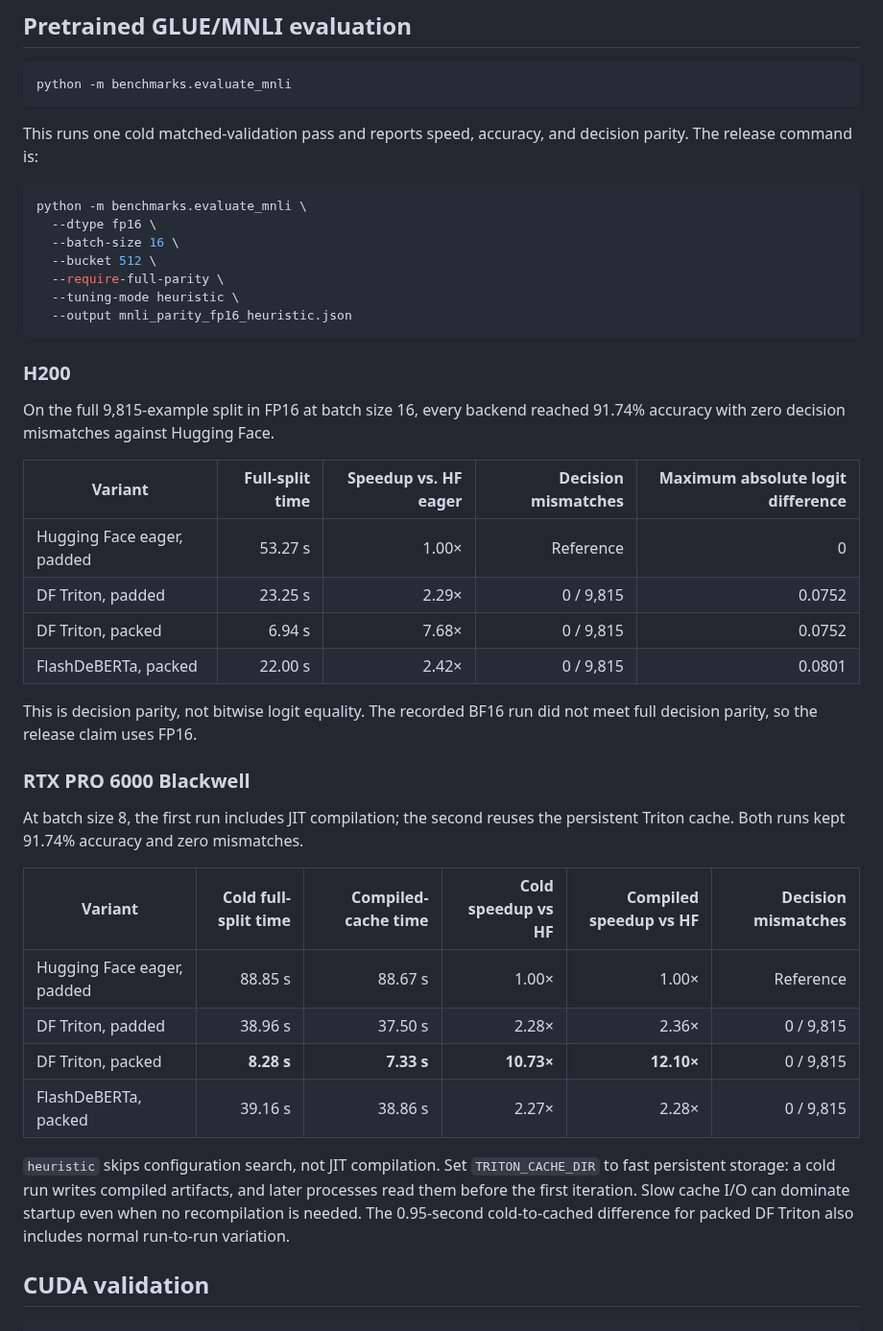
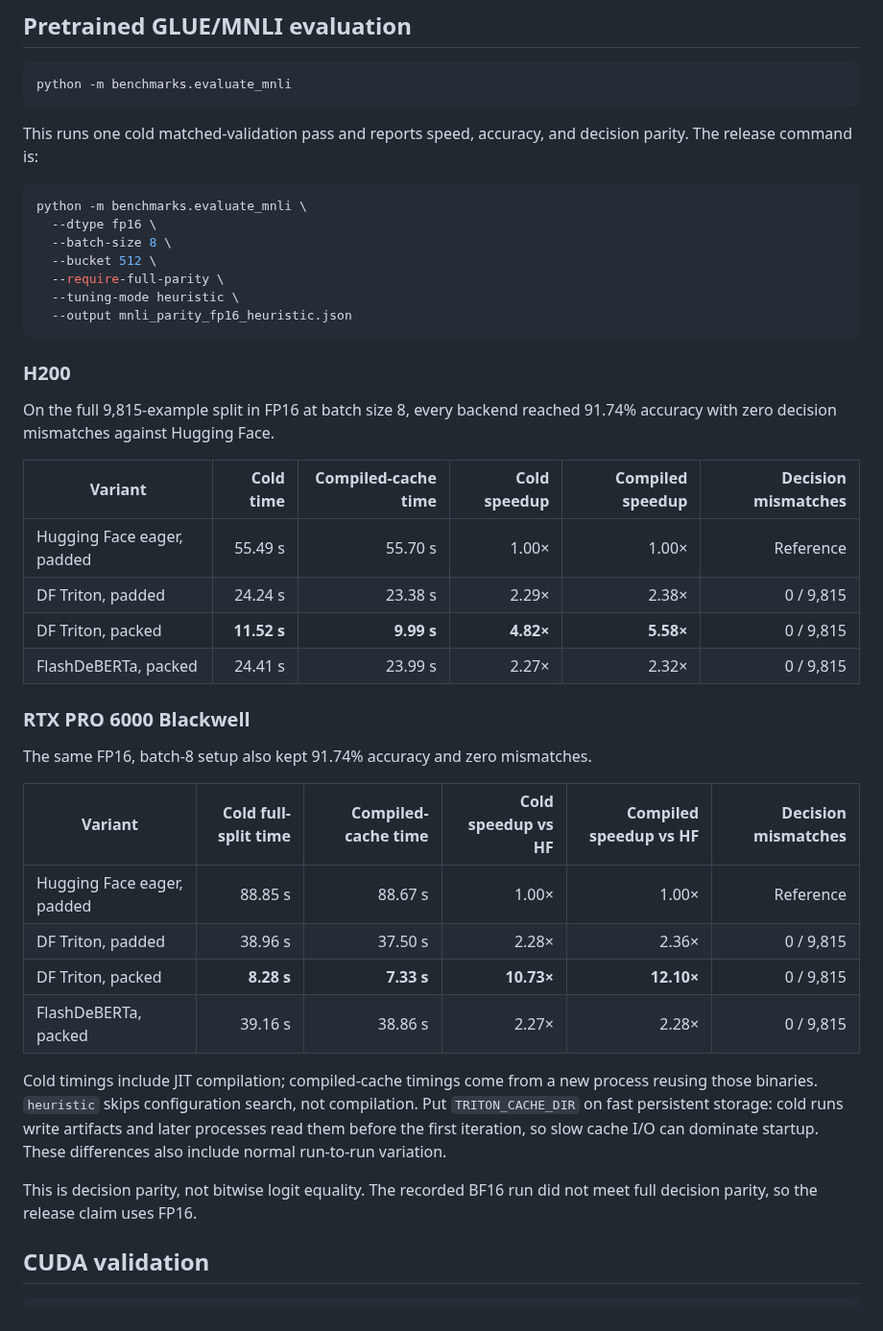
Before and after one commit to delyan-boychev/disentangled-flash, a Markdown page: README.md, the part around one of its changes. Shown at 96% size. Rendered like a GitHub page.

````diff
--- a/README.md
+++ b/README.md
@@ -209,7 +214,7 @@ decision parity. The release command is:
 ```bash
 python -m benchmarks.evaluate_mnli \
   --dtype fp16 \
-  --batch-size 16 \
+  --batch-size 8 \
   --bucket 512 \
   --require-full-parity \
   --tuning-mode heuristic \
@@ -218,23 +223,19 @@ python -m benchmarks.evaluate_mnli \
 
 ### H200
 
-On the full 9,815-example split in FP16 at batch size 16, every backend reached
+On the full 9,815-example split in FP16 at batch size 8, every backend reached
 91.74% accuracy with zero decision mismatches against Hugging Face.
 
-| Variant | Full-split time | Speedup vs. HF eager | Decision mismatches | Maximum absolute logit difference |
-| --- | ---: | ---: | ---: | ---: |
-| Hugging Face eager, padded | 53.27 s | 1.00× | Reference | 0 |
-| DF Triton, padded | 23.25 s | 2.29× | 0 / 9,815 | 0.0752 |
-| DF Triton, packed | 6.94 s | 7.68× | 0 / 9,815 | 0.0752 |
-| FlashDeBERTa, packed | 22.00 s | 2.42× | 0 / 9,815 | 0.0801 |
-
-This is decision parity, not bitwise logit equality. The recorded BF16 run did
-not meet full decision parity, so the release claim uses FP16.
+| Variant | Cold time | Compiled-cache time | Cold speedup | Compiled speedup | Decision mismatches |
+| --- | ---: | ---: | ---: | ---: | ---: |
+| Hugging Face eager, padded | 55.49 s | 55.70 s | 1.00× | 1.00× | Reference |
+| DF Triton, padded | 24.24 s | 23.38 s | 2.29× | 2.38× | 0 / 9,815 |
+| DF Triton, packed | **11.52 s** | **9.99 s** | **4.82×** | **5.58×** | 0 / 9,815 |
+| FlashDeBERTa, packed | 24.41 s | 23.99 s | 2.27× | 2.32× | 0 / 9,815 |
 
 ### RTX PRO 6000 Blackwell
 
-At batch size 8, the first run includes JIT compilation; the second reuses the
-persistent Triton cache. Both runs kept 91.74% accuracy and zero mismatches.
+The same FP16, batch-8 setup also kept 91.74% accuracy and zero mismatches.
 
 | Variant | Cold full-split time | Compiled-cache time | Cold speedup vs HF | Compiled speedup vs HF | Decision mismatches |
 | --- | ---: | ---: | ---: | ---: | ---: |
@@ -243,12 +244,15 @@ persistent Triton cache. Both runs kept 91.74% accuracy and zero mismatches.
 | DF Triton, packed | **8.28 s** | **7.33 s** | **10.73×** | **12.10×** | 0 / 9,815 |
 | FlashDeBERTa, packed | 39.16 s | 38.86 s | 2.27× | 2.28× | 0 / 9,815 |
 
-`heuristic` skips configuration search, not JIT compilation. Set
-`TRITON_CACHE_DIR` to fast persistent storage: a cold run writes compiled
-artifacts, and later processes read them before the first iteration. Slow cache
-I/O can dominate startup even when no recompilation is needed. The 0.95-second
-cold-to-cached difference for packed DF Triton also includes normal run-to-run
-variation.
+Cold timings include JIT compilation; compiled-cache timings come from a new
+process reusing those binaries. `heuristic` skips configuration search, not
+compilation. Put `TRITON_CACHE_DIR` on fast persistent storage: cold runs write
+artifacts and later processes read them before the first iteration, so slow
+cache I/O can dominate startup. These differences also include normal
+run-to-run variation.
+
+This is decision parity, not bitwise logit equality. The recorded BF16 run did
+not meet full decision parity, so the release claim uses FP16.
 
 ## CUDA validation
 
````
Also changed, not shown: other parts of README.md (+8 -3 lines), docs/figures/kernel_throughput_h200.png, docs/figures/kernel_throughput_rtx6000.png, 1 other file.
